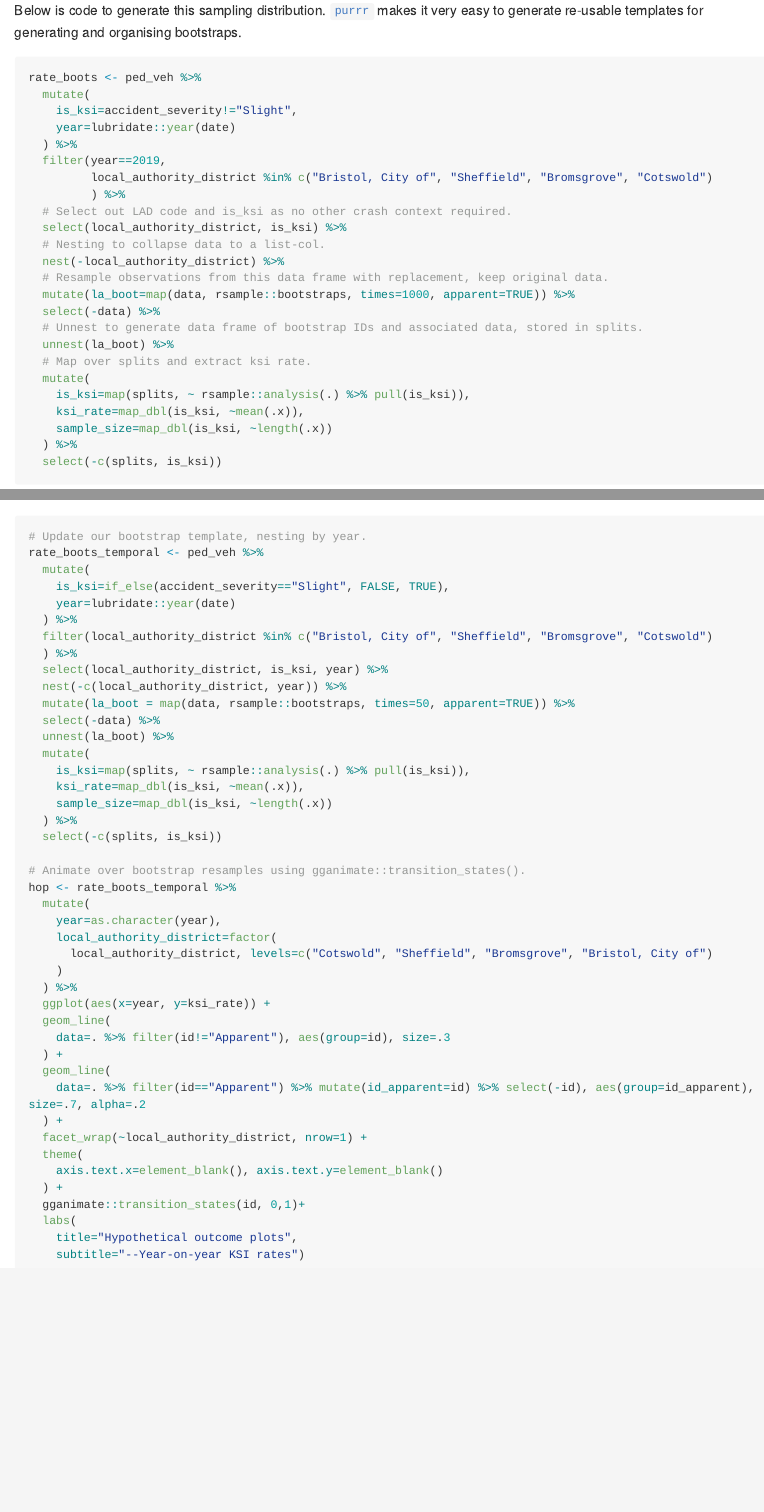
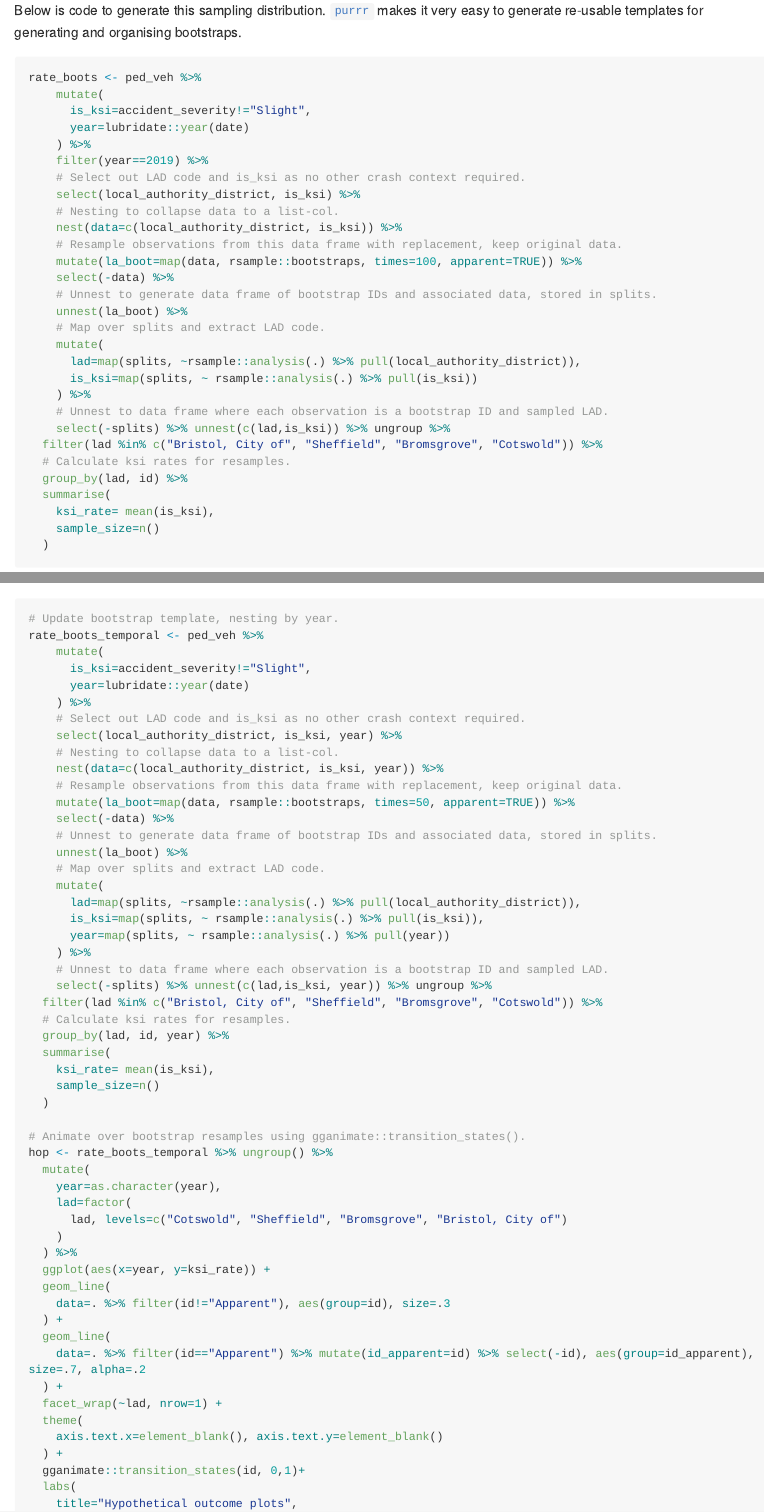
Before and after one commit to rogerbeecham/vis-inferences-roadsafety, an R Markdown document (unertainty-examples.Rmd): the page in a window 1100 px wide, from 3220 px down, and a second part further down, joined at a grey line. The pictures show the output file unertainty-examples.md that the author committed with the source, drawn offline in the style of GitHub; long lines of code are wrapped.

Commit message:
Data analysis code and explanations.

````diff
--- a/unertainty-examples.Rmd
+++ b/unertainty-examples.Rmd
@@ -102,29 +102,34 @@ Below is code to generate this sampling distribution. [`purrr`](https://purrr.ti
 
 ```{r rate-bootstrap, echo=TRUE, eval=FALSE, message=FALSE}
 rate_boots <- ped_veh %>%
-  mutate(
-    is_ksi=accident_severity!="Slight",
-    year=lubridate::year(date)
-  ) %>%
-  filter(year==2019,
-         local_authority_district %in% c("Bristol, City of", "Sheffield", "Bromsgrove", "Cotswold")
-         ) %>%
-  # Select out LAD code and is_ksi as no other crash context required.
-  select(local_authority_district, is_ksi) %>%
-  # Nesting to collapse data to a list-col.
-  nest(-local_authority_district) %>%
-  # Resample observations from this data frame with replacement, keep original data.
-  mutate(la_boot=map(data, rsample::bootstraps, times=1000, apparent=TRUE)) %>%
-  select(-data) %>%
-  # Unnest to generate data frame of bootstrap IDs and associated data, stored in splits.
-  unnest(la_boot) %>%
-  # Map over splits and extract ksi rate.
-  mutate(
-    is_ksi=map(splits, ~ rsample::analysis(.) %>% pull(is_ksi)),
-    ksi_rate=map_dbl(is_ksi, ~mean(.x)),
-    sample_size=map_dbl(is_ksi, ~length(.x))
-  ) %>%
-  select(-c(splits, is_ksi))
+    mutate(
+      is_ksi=accident_severity!="Slight",
+      year=lubridate::year(date)
+    ) %>%
+    filter(year==2019) %>%
+    # Select out LAD code and is_ksi as no other crash context required.
+    select(local_authority_district, is_ksi) %>%
+    # Nesting to collapse data to a list-col.
+    nest(data=c(local_authority_district, is_ksi)) %>%
+    # Resample observations from this data frame with replacement, keep original data.
+    mutate(la_boot=map(data, rsample::bootstraps, times=100, apparent=TRUE)) %>%
+    select(-data) %>%
+    # Unnest to generate data frame of bootstrap IDs and associated data, stored in splits.
+    unnest(la_boot) %>%
+    # Map over splits and extract LAD code.
+    mutate(
+      lad=map(splits, ~rsample::analysis(.) %>% pull(local_authority_district)),
+      is_ksi=map(splits, ~ rsample::analysis(.) %>% pull(is_ksi))
+    ) %>%
+    # Unnest to data frame where each observation is a bootstrap ID and sampled LAD.
+    select(-splits) %>% unnest(c(lad,is_ksi)) %>% ungroup %>%
+  filter(lad %in% c("Bristol, City of", "Sheffield", "Bromsgrove", "Cotswold")) %>%
+  # Calculate ksi rates for resamples.
+  group_by(lad, id) %>%
+  summarise(
+    ksi_rate= mean(is_ksi),
+    sample_size=n()
+  )
 ```
 
 ## Uncertainty representation: gradients/half-eyes
@@ -163,31 +168,42 @@ Since STATS19 is released annuallyit is instructive to explore the stability of
 
 ```{r rate-bootstrap-temporal, echo=TRUE, eval=FALSE, message=FALSE}
-# Update our bootstrap template, nesting by year.
+# Update bootstrap template, nesting by year.
 rate_boots_temporal <- ped_veh %>%
-  mutate(
-    is_ksi=if_else(accident_severity=="Slight", FALSE, TRUE),
-    year=lubridate::year(date)
-  ) %>%
-  filter(local_authority_district %in% c("Bristol, City of", "Sheffield", "Bromsgrove", "Cotswold")
-  ) %>%
-  select(local_authority_district, is_ksi, year) %>%
-  nest(-c(local_authority_district, year)) %>%
-  mutate(la_boot = map(data, rsample::bootstraps, times=50, apparent=TRUE)) %>%
-  select(-data) %>%
-  unnest(la_boot) %>%
-  mutate(
-    is_ksi=map(splits, ~ rsample::analysis(.) %>% pull(is_ksi)),
-    ksi_rate=map_dbl(is_ksi, ~mean(.x)),
-    sample_size=map_dbl(is_ksi, ~length(.x))
-  ) %>%
-  select(-c(splits, is_ksi))
+    mutate(
+      is_ksi=accident_severity!="Slight",
+      year=lubridate::year(date)
+    ) %>%
+    # Select out LAD code and is_ksi as no other crash context required.
+    select(local_authority_district, is_ksi, year) %>%
+    # Nesting to collapse data to a list-col.
+    nest(data=c(local_authority_district, is_ksi, year)) %>%
+    # Resample observations from this data frame with replacement, keep original data.
+    mutate(la_boot=map(data, rsample::bootstraps, times=50, apparent=TRUE)) %>%
+    select(-data) %>%
+    # Unnest to generate data frame of bootstrap IDs and associated data, stored in splits.
+    unnest(la_boot) %>%
+    # Map over splits and extract LAD code.
+    mutate(
+      lad=map(splits, ~rsample::analysis(.) %>% pull(local_authority_district)),
+      is_ksi=map(splits, ~ rsample::analysis(.) %>% pull(is_ksi)),
+      year=map(splits, ~ rsample::analysis(.) %>% pull(year))
+    ) %>%
+    # Unnest to data frame where each observation is a bootstrap ID and sampled LAD.
+    select(-splits) %>% unnest(c(lad,is_ksi, year)) %>% ungroup %>%
+  filter(lad %in% c("Bristol, City of", "Sheffield", "Bromsgrove", "Cotswold")) %>%
+  # Calculate ksi rates for resamples.
+  group_by(lad, id, year) %>%
+  summarise(
+    ksi_rate= mean(is_ksi),
+    sample_size=n()
+  )
 
 # Animate over bootstrap resamples using gganimate::transition_states().
-hop <- rate_boots_temporal %>%
+hop <- rate_boots_temporal %>% ungroup() %>%
   mutate(
     year=as.character(year),
-    local_authority_district=factor(
-      local_authority_district, levels=c("Cotswold", "Sheffield", "Bromsgrove", "Bristol, City of")
+    lad=factor(
+      lad, levels=c("Cotswold", "Sheffield", "Bromsgrove", "Bristol, City of")
     )
   ) %>%
   ggplot(aes(x=year, y=ksi_rate)) +
@@ -197,7 +213,7 @@ hop <- rate_boots_temporal %>%
   geom_line(
     data=. %>% filter(id=="Apparent") %>% mutate(id_apparent=id) %>% select(-id), aes(group=id_apparent), size=.7, alpha=.2
   ) +
-  facet_wrap(~local_authority_district, nrow=1) +
+  facet_wrap(~lad, nrow=1) +
   theme(
     axis.text.x=element_blank(), axis.text.y=element_blank()
   ) +
````
Also changed, not shown: img/hop.gif, unertainty-examples.md, unertainty-examples.Rmd (6 more changed lines).
